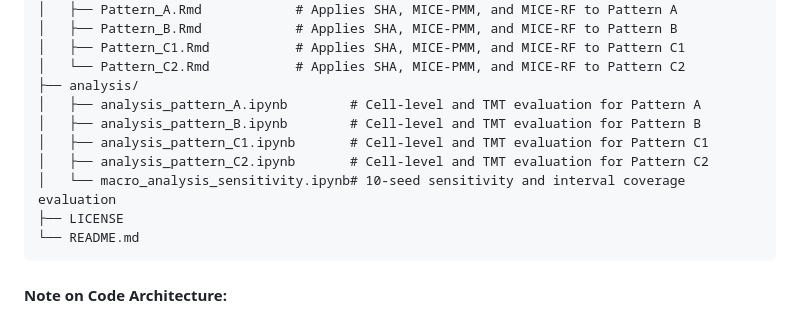
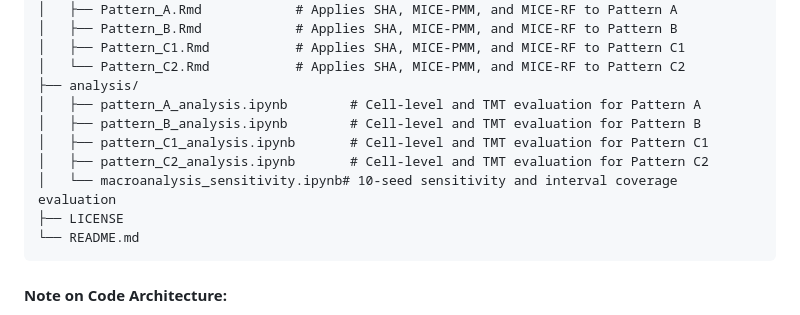
Before and after one commit to riyarhm/STOR603_PhD_Proposal, a Markdown page: README.md, the part around the change. Drawn GitHub-style.

````diff
--- a/README.md
+++ b/README.md
@@ -30,11 +30,11 @@ StTOR603-PhD-Proposal/
 │   ├── Pattern_C1.Rmd           # Applies SHA, MICE-PMM, and MICE-RF to Pattern C1
 │   └── Pattern_C2.Rmd           # Applies SHA, MICE-PMM, and MICE-RF to Pattern C2
 ├── analysis/
-│   ├── analysis_pattern_A.ipynb        # Cell-level and TMT evaluation for Pattern A
-│   ├── analysis_pattern_B.ipynb        # Cell-level and TMT evaluation for Pattern B
-│   ├── analysis_pattern_C1.ipynb       # Cell-level and TMT evaluation for Pattern C1
-│   ├── analysis_pattern_C2.ipynb       # Cell-level and TMT evaluation for Pattern C2
-│   └── macro_analysis_sensitivity.ipynb# 10-seed sensitivity and interval coverage evaluation
+│   ├── pattern_A_analysis.ipynb        # Cell-level and TMT evaluation for Pattern A
+│   ├── pattern_B_analysis.ipynb        # Cell-level and TMT evaluation for Pattern B
+│   ├── pattern_C1_analysis.ipynb       # Cell-level and TMT evaluation for Pattern C1
+│   ├── pattern_C2_analysis.ipynb       # Cell-level and TMT evaluation for Pattern C2
+│   └── macroanalysis_sensitivity.ipynb# 10-seed sensitivity and interval coverage evaluation
 ├── LICENSE
 └── README.md
 ```
````
